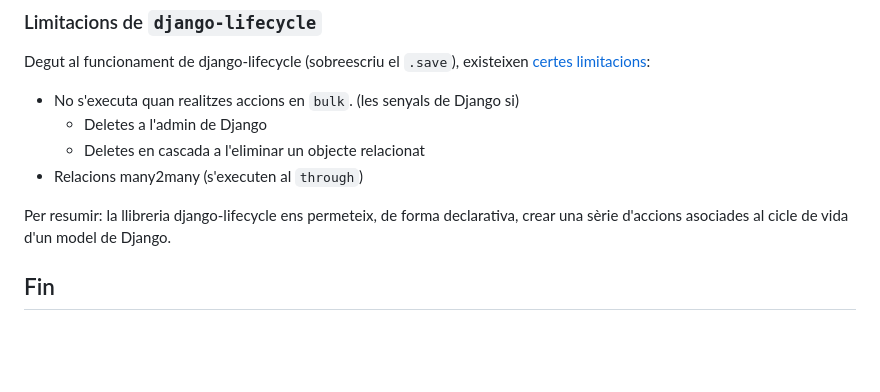
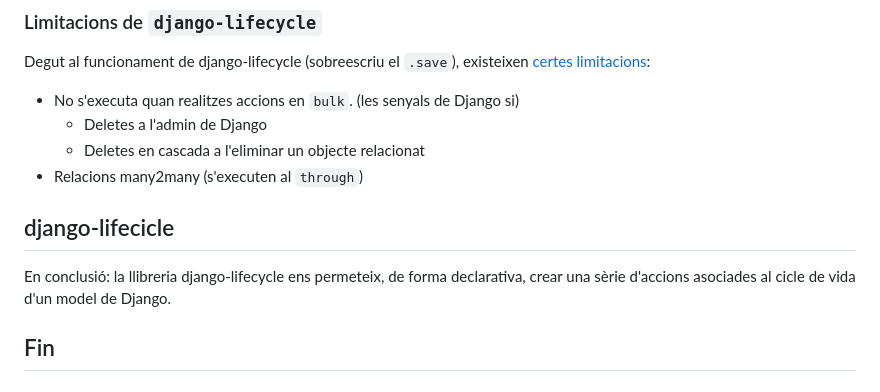
Before and after one commit to EnriqueSoria/xerrada-django-lifecycle, a Markdown page: slides.md, the part around the change. GitHub-like rendering; blank space fills up the shorter version.

```diff
--- a/slides.md
+++ b/slides.md
@@ -590,7 +590,8 @@ Degut al funcionament de django-lifecycle (sobreescriu el `.save`), existeixen [
 
 [comment]: # (!!!)
 
-Per resumir: la llibreria django-lifecycle ens permeteix, de forma declarativa, crear una sèrie d'accions asociades
+## django-lifecicle
+En conclusió: la llibreria django-lifecycle ens permeteix, de forma declarativa, crear una sèrie d'accions asociades
 al cicle de vida d'un model de Django.
 
 [comment]: # (!!!)
```
